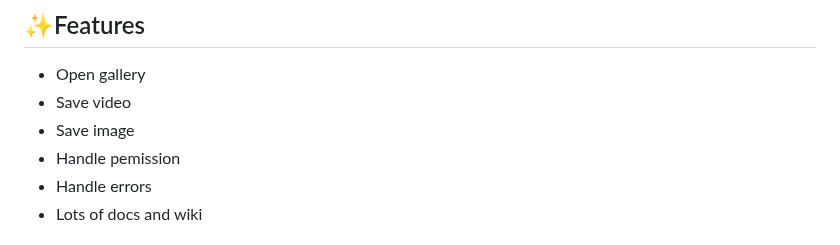
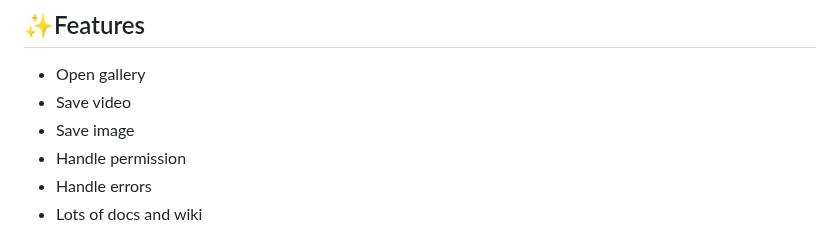
Before and after one commit to natsuk4ze/gal, a Markdown page: README.md, the part around the change. Drawn GitHub-style.

Commit message:
Fix typo

```diff
--- a/README.md
+++ b/README.md
@@ -18,7 +18,7 @@ If you love this pub, Please leave a [like👍](https://pub.dev/packages/gal) an
 * Open gallery
 * Save video
 * Save image
-* Handle pemission
+* Handle permission
 * Handle errors
 * Lots of docs and wiki
 
```
